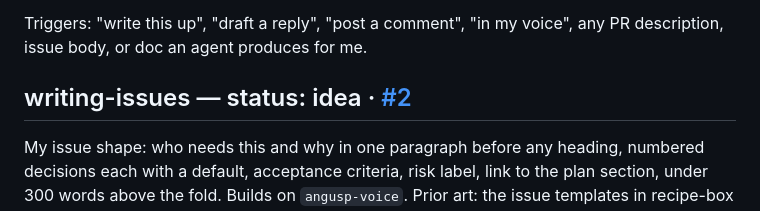
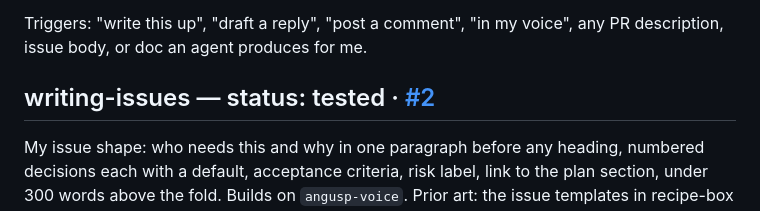
Before and after one commit to anguspiv/agent-skills, a Markdown page: docs/ideas.md, the part around the change. Rendered like a GitHub page.

Commit message:
docs(ideas): mark writing-issues as tested; eval assertion wording

```diff
--- a/docs/ideas.md
+++ b/docs/ideas.md
@@ -23,7 +23,7 @@ so it goes first.
 Triggers: "write this up", "draft a reply", "post a comment", "in my voice",
 any PR description, issue body, or doc an agent produces for me.
 
-## writing-issues — status: idea · [#2](https://github.com/anguspiv/agent-skills/issues/2)
+## writing-issues — status: tested · [#2](https://github.com/anguspiv/agent-skills/issues/2)
 
 My issue shape: who needs this and why in one paragraph before any heading,
 numbered decisions each with a default, acceptance criteria, risk label, link
```
